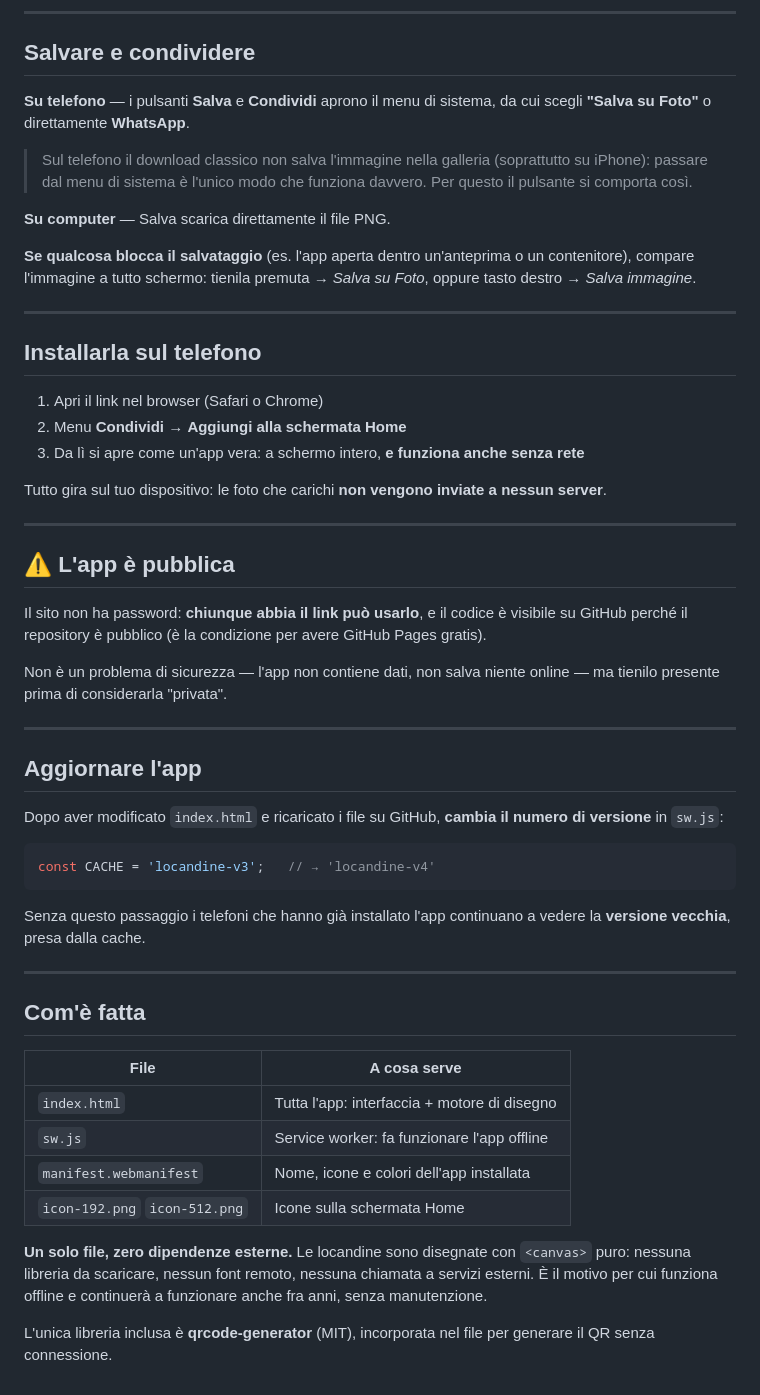
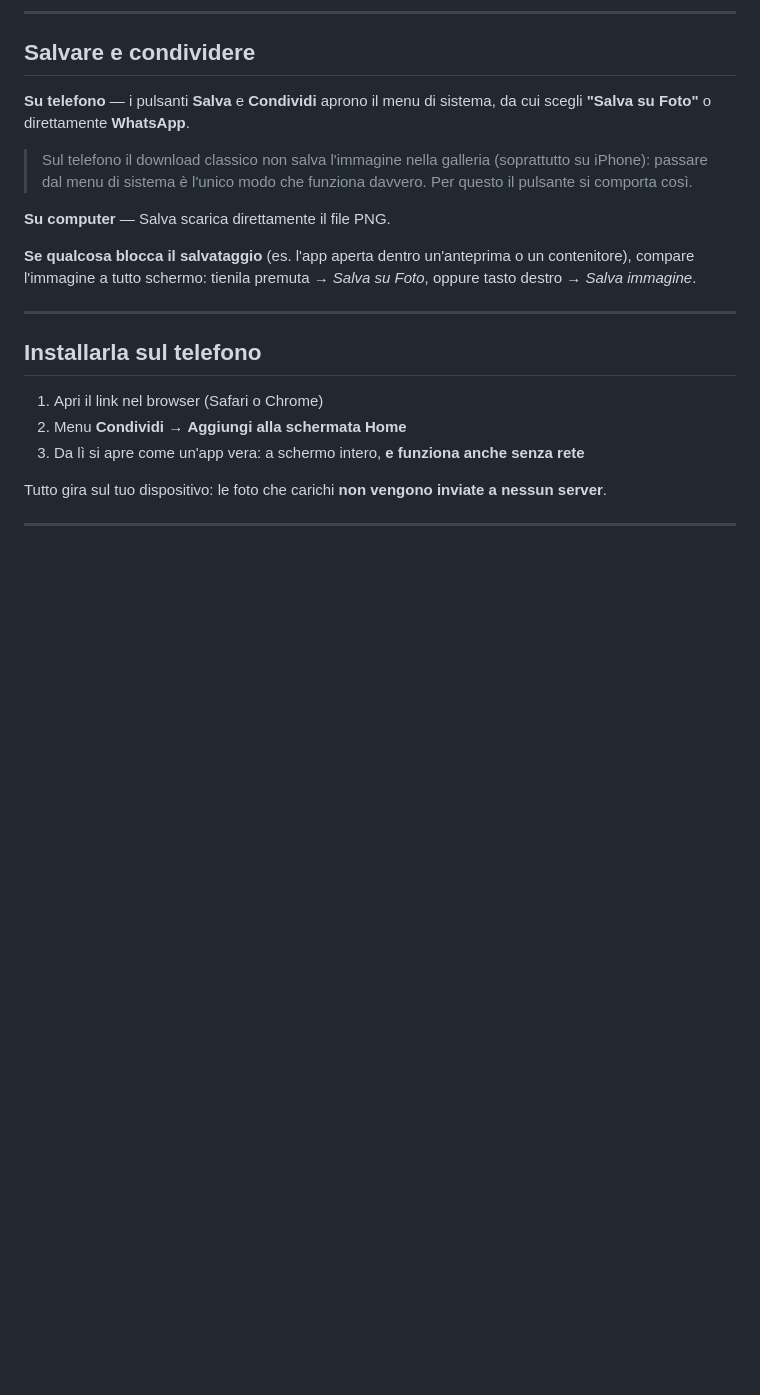
Before and after one commit to daniel-chiola/locandine-uscite, a Markdown page: README.md, the part around the change. GitHub-like rendering; blank space fills up the shorter version.

````diff
--- a/README.md
+++ b/README.md
@@ -96,36 +96,3 @@ La spunta *"Barra info su sfondo chiaro"* rende la barra in fondo una tinta past
 Tutto gira sul tuo dispositivo: le foto che carichi **non vengono inviate a nessun server**.
 
 ---
-
-## ⚠️ L'app è pubblica
-
-Il sito non ha password: **chiunque abbia il link può usarlo**, e il codice è visibile su GitHub perché il repository è pubblico (è la condizione per avere GitHub Pages gratis).
-
-Non è un problema di sicurezza — l'app non contiene dati, non salva niente online — ma tienilo presente prima di considerarla "privata".
-
----
-
-## Aggiornare l'app
-
-Dopo aver modificato `index.html` e ricaricato i file su GitHub, **cambia il numero di versione** in `sw.js`:
-
-```js
-const CACHE = 'locandine-v3';   // → 'locandine-v4'
-```
-
-Senza questo passaggio i telefoni che hanno già installato l'app continuano a vedere la **versione vecchia**, presa dalla cache.
-
----
-
-## Com'è fatta
-
-| File | A cosa serve |
-|---|---|
-| `index.html` | Tutta l'app: interfaccia + motore di disegno |
-| `sw.js` | Service worker: fa funzionare l'app offline |
-| `manifest.webmanifest` | Nome, icone e colori dell'app installata |
-| `icon-192.png` `icon-512.png` | Icone sulla schermata Home |
-
-**Un solo file, zero dipendenze esterne.** Le locandine sono disegnate con `<canvas>` puro: nessuna libreria da scaricare, nessun font remoto, nessuna chiamata a servizi esterni. È il motivo per cui funziona offline e continuerà a funzionare anche fra anni, senza manutenzione.
-
-L'unica libreria inclusa è **qrcode-generator** (MIT), incorporata nel file per generare il QR senza connessione.
````
